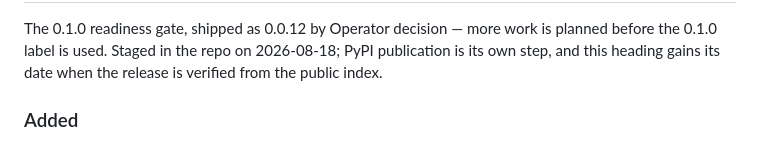
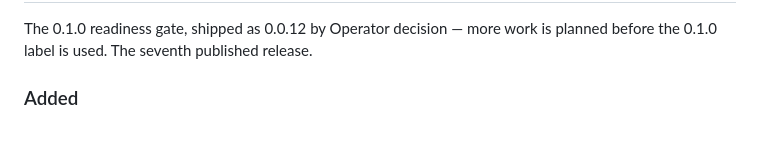
Before and after one commit to theo-kirby/hypergraph-protocol, a Markdown page: CHANGELOG.md, the part around one of its changes. GitHub-like rendering.

Commit message:
0.0.12 published and verified from the public index
Co-Authored-By: Claude Fable 5 <noreply@anthropic.com>

```diff
--- a/CHANGELOG.md
+++ b/CHANGELOG.md
@@ -14,8 +14,6 @@ Nothing yet.
 
 The 0.1.0 readiness gate, shipped as 0.0.12 by Operator decision — more work is
-planned before the 0.1.0 label is used. Staged in the repo on 2026-08-18; PyPI
-publication is its own step, and this heading gains its date when the release
-is verified from the public index.
+planned before the 0.1.0 label is used. The seventh published release.
 
 ### Added
 - `hwm --tips`: the record graph's childless tips — the frontier a
```
Also changed, not shown: other parts of CHANGELOG.md (+1 -1 lines), 1 other file.
